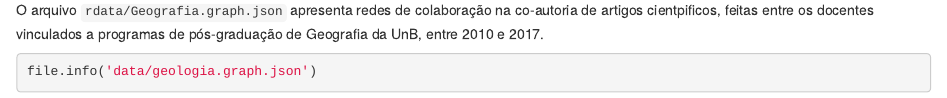
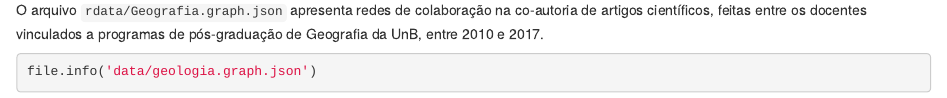
Before and after one commit to luis-gustavo/DS4A-TF, an R Markdown document (AnaliseGeralPosgraduacoesUnB.Rmd): the page in a window 1100 px wide, from 12580 px down. Rendered offline with R 4.5, knitr and Pandoc, with nearby package versions.

Commit message:
Update AnaliseGeralPosgraduacoesUnB.Rmd

````diff
--- a/AnaliseGeralPosgraduacoesUnB.Rmd
+++ b/AnaliseGeralPosgraduacoesUnB.Rmd
@@ -397,7 +397,7 @@ O arquivo `r json.geologia.researchers_by_area` apresenta as vinculações de to
 file.info('data/Geografia.graph.json')
 ```
 
-O arquivo `rdata/Geografia.graph.json` apresenta redes de colaboração na co-autoria de artigos cientpificos, feitas entre os docentes vinculados a programas de pós-graduação de Geografia da UnB, entre 2010 e 2017.
+O arquivo `rdata/Geografia.graph.json` apresenta redes de colaboração na co-autoria de artigos científicos, feitas entre os docentes vinculados a programas de pós-graduação de Geografia da UnB, entre 2010 e 2017.
 
 ```{r}
 file.info('data/geologia.graph.json')
````
Also changed, not shown: AnaliseGeralPosgraduacoesUnB.Rmd (3 more changed lines).
